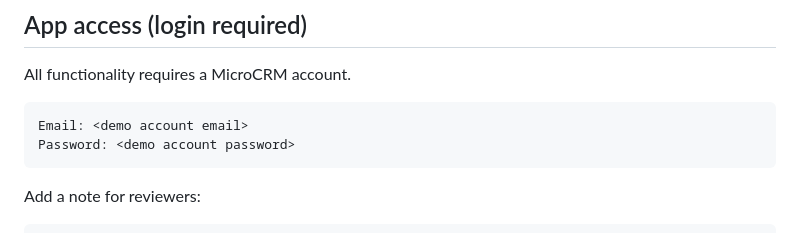
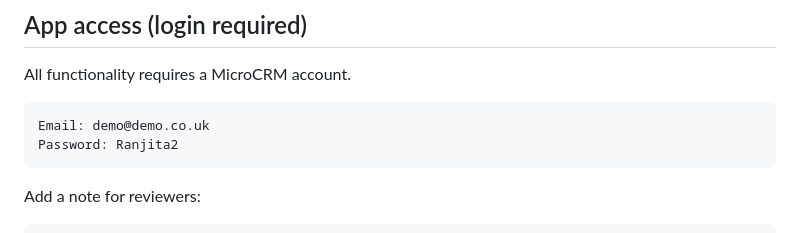
Before and after one commit to zamirh29/micro-crm, a Markdown page: mobile/store/listing.md, the part around the change. GitHub-like rendering.

Commit message:
Record Play review demo credentials in store listing notes

````diff
--- a/mobile/store/listing.md
+++ b/mobile/store/listing.md
@@ -74,8 +74,8 @@ https://crm.dtmstechsolutions.co.uk/privacy
 All functionality requires a MicroCRM account.
 
 ```
-Email: <demo account email>
-Password: <demo account password>
+Email: demo@demo.co.uk
+Password: Ranjita2
 ```
 
 Add a note for reviewers:
````
